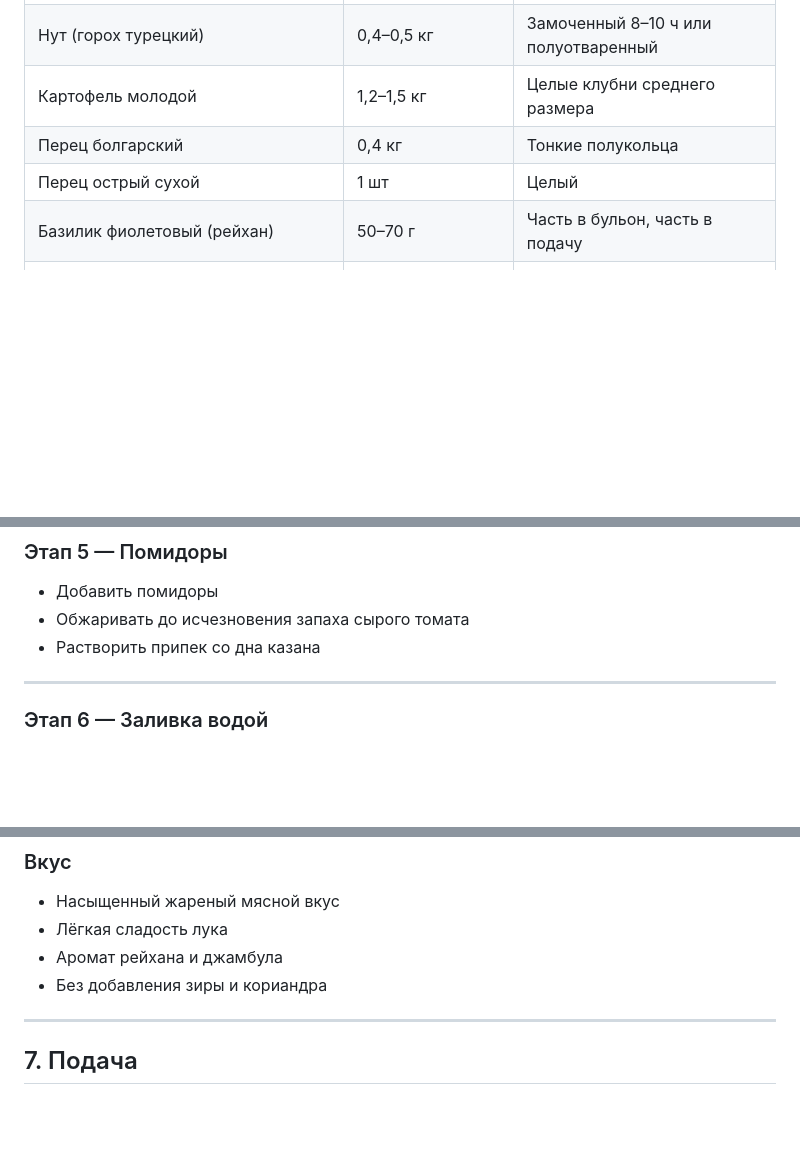
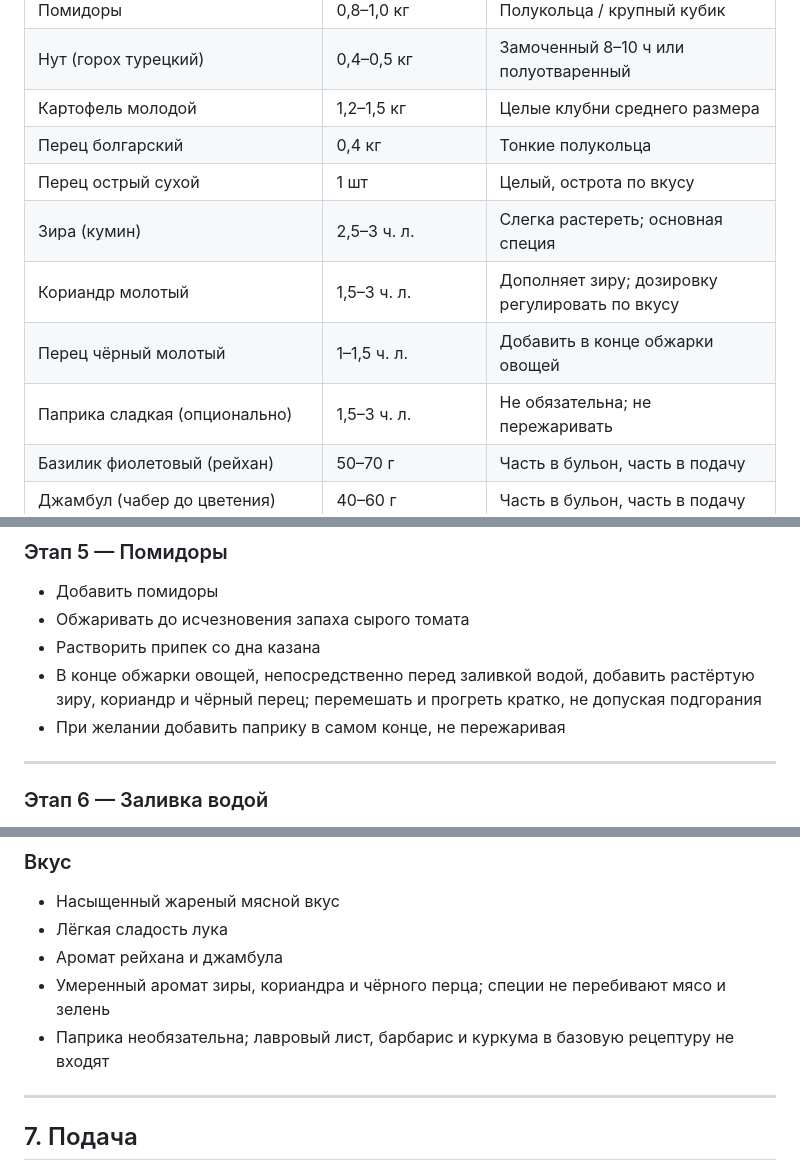
Before and after one commit to conspiratus/Este_Nomada, a Markdown page: ttk/2_5_Шурпа.md, 3 parts joined by grey strips. Rendered like a GitHub page; blank space fills up the shorter version.

Commit message:
Уточнить специи и этап их внесения в ковурма-шурпу

```diff
--- a/ttk/2_5_Шурпа.md
+++ b/ttk/2_5_Шурпа.md
@@ -30,7 +30,11 @@
 | Нут (горох турецкий) | 0,4–0,5 кг | Замоченный 8–10 ч или полуотваренный |
 | Картофель молодой | 1,2–1,5 кг | Целые клубни среднего размера |
 | Перец болгарский | 0,4 кг | Тонкие полукольца |
-| Перец острый сухой | 1 шт | Целый |
+| Перец острый сухой | 1 шт | Целый, острота по вкусу |
+| Зира (кумин) | 2,5–3 ч. л. | Слегка растереть; основная специя |
+| Кориандр молотый | 1,5–3 ч. л. | Дополняет зиру; дозировку регулировать по вкусу |
+| Перец чёрный молотый | 1–1,5 ч. л. | Добавить в конце обжарки овощей |
+| Паприка сладкая (опционально) | 1,5–3 ч. л. | Не обязательна; не пережаривать |
 | Базилик фиолетовый (рейхан) | 50–70 г | Часть в бульон, часть в подачу |
 | Джамбул (чабер до цветения) | 40–60 г | Часть в бульон, часть в подачу |
 | Свежий тимьян (вместо Джамбул) | 3–4 небольшие веточки | Часть в бульон, часть в подачу |
@@ -94,6 +98,8 @@
 - Добавить помидоры
 - Обжаривать до исчезновения запаха сырого томата
 - Растворить припек со дна казана
+- В конце обжарки овощей, непосредственно перед заливкой водой, добавить растёртую зиру, кориандр и чёрный перец; перемешать и прогреть кратко, не допуская подгорания
+- При желании добавить паприку в самом конце, не пережаривая
 
 ---
 
@@ -152,7 +158,8 @@
 - Насыщенный жареный мясной вкус
 - Лёгкая сладость лука
 - Аромат рейхана и джамбула
-- Без добавления зиры и кориандра
+- Умеренный аромат зиры, кориандра и чёрного перца; специи не перебивают мясо и зелень
+- Паприка необязательна; лавровый лист, барбарис и куркума в базовую рецептуру не входят
 
 ---
 
```
Also changed, not shown: other parts of ttk/2_5_Шурпа.md (+1 -1 lines).
